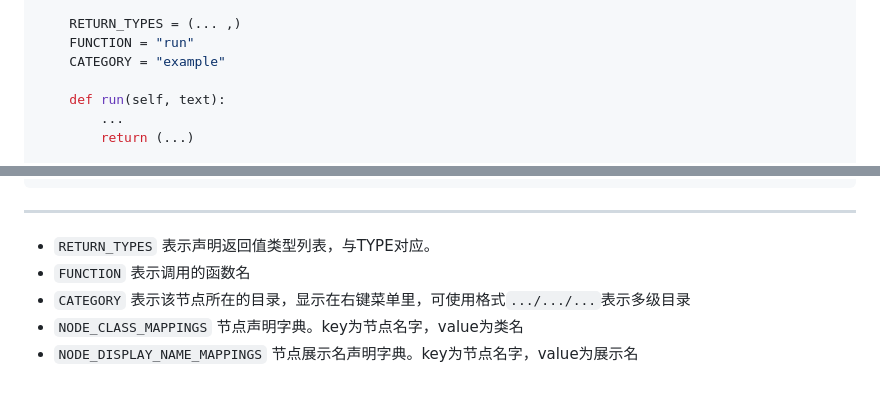
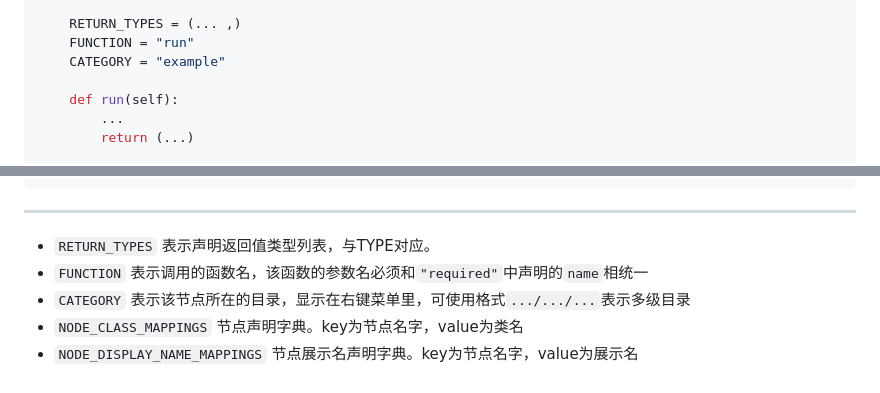
Before and after one commit to Ifilk/VisualScriptingWithComfyuiFrontend, a Markdown page: readme.md, 2 parts joined by grey strips. Rendered like a GitHub page.

````diff
--- a/readme.md
+++ b/readme.md
@@ -88,7 +88,7 @@ class ExampleCustomNode:
     FUNCTION = "run"
     CATEGORY = "example"
 
-    def run(self, text):
+    def run(self):
         ...
         return (...)
 
@@ -113,7 +113,7 @@ NODE_DISPLAY_NAME_MAPPINGS = {
 ```
 ---
 - `RETURN_TYPES` 表示声明返回值类型列表，与TYPE对应。
-- `FUNCTION` 表示调用的函数名
+- `FUNCTION` 表示调用的函数名，该函数的参数名必须和`"required"`中声明的`name`相统一
 - `CATEGORY` 表示该节点所在的目录，显示在右键菜单里，可使用格式`.../.../...`表示多级目录
 - `NODE_CLASS_MAPPINGS` 节点声明字典。key为节点名字，value为类名
 - `NODE_DISPLAY_NAME_MAPPINGS` 节点展示名声明字典。key为节点名字，value为展示名
````
